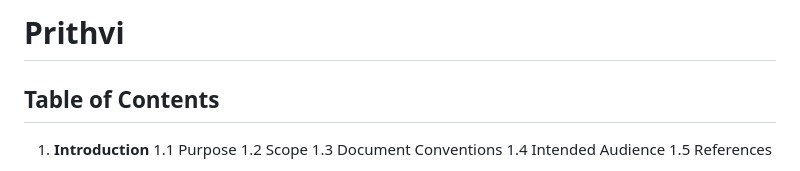
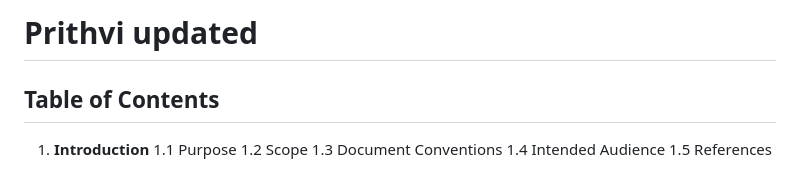
Before and after one commit to MohdAshraf960/prithvi, a Markdown page: README.md, the part around the change. Rendered like a GitHub page.

```diff
--- a/README.md
+++ b/README.md
@@ -1,4 +1,4 @@
-# Prithvi
+# Prithvi updated
 
 ## Table of Contents
 1. **Introduction**
```
